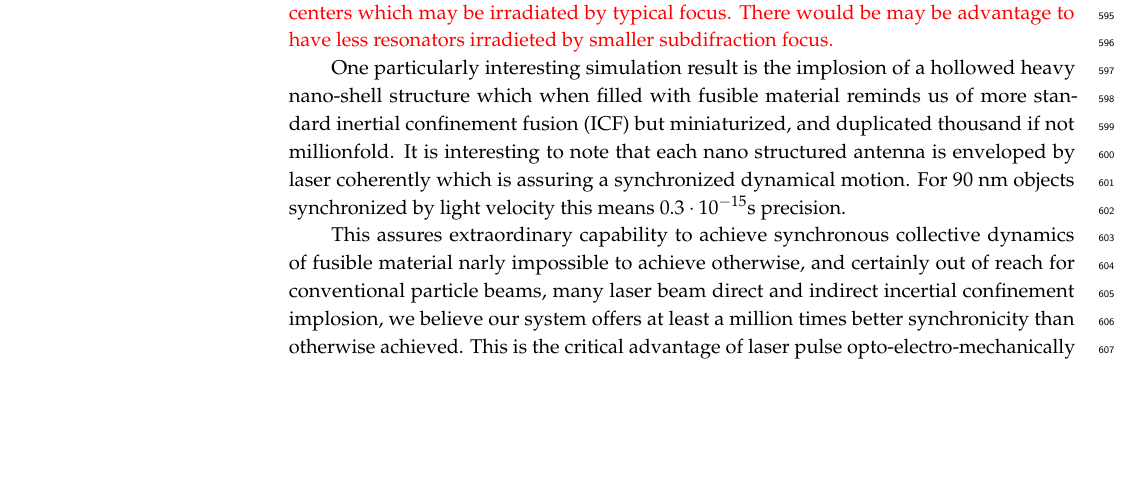
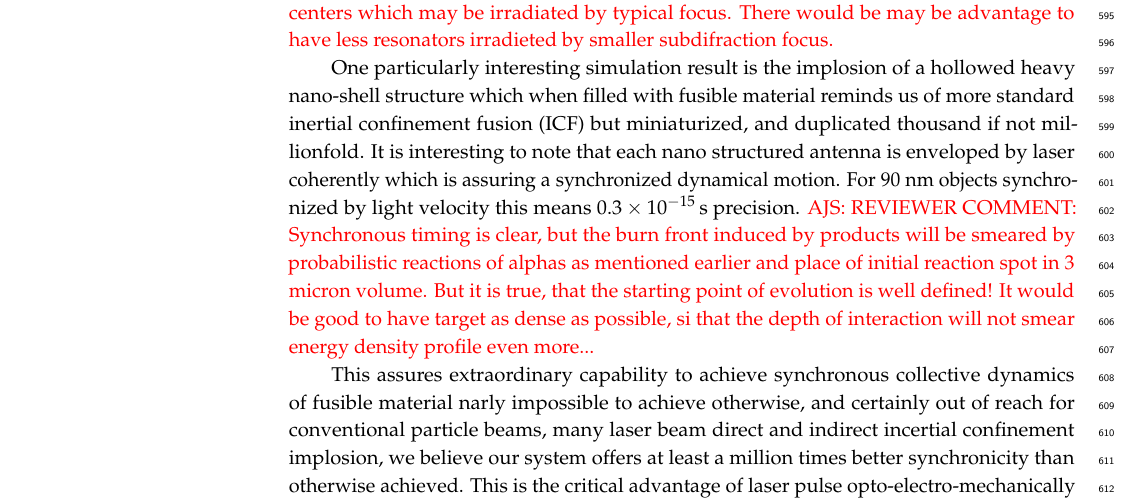
Before and after one commit to ajsteinmetz/fusion-insights, a LaTeX paper (aneutronic-fusion-v3.tex): part of page 14 of 65, cut so that both start at the same text, the shorter picture padded with empty space. Compiled offline with pdfLaTeX.

Commit message:
Added reviewer comment to text for issue #8.

```diff
--- a/aneutronic-fusion-v3.tex
+++ b/aneutronic-fusion-v3.tex
@@ -387,7 +387,7 @@ The motion of fusible light isotopes is due to the collective Coulomb force: Ion
 
 To achieve fusion conditions one would want to master such collective Coulomb field directed motion in high density material rather than in the vacuum. In our Arizona approach the first objective is removing most of the electrons from (many) 100 nm scale light antennas. These can, for example, be (semi) hollow structures embedded in transparent to light wavelength fusible material. Normal about 3\,$\mu $m light pulse focal point comprises a volume that is more than 20,000 times the volume of a single resonator. This means that whatever we discuss can happen in a synchronous manner to thousands and even millions of resonators if light pulse energy allows the focal point to be made larger: LSP assisted removal of electrons from each resonator is followed by the complex dynamical evolution we studied using particle in a cell method. \AJS{REVIEWER COMMENT: Discussion of focus size. Here you probably refere to difraction limited focus ... subdifraction option would get higher energy densities. But you you want probably indicate number of reaction centers which may be irradiated by typical focus. There would be may be advantage to have less resonators irradieted by smaller subdifraction focus.}
 
-One particularly interesting simulation result is the implosion of a hollowed heavy nano-shell structure which when filled with fusible material reminds us of more standard inertial confinement fusion (ICF) but miniaturized, and duplicated thousand if not millionfold. It is interesting to note that each nano structured antenna is enveloped by laser coherently which is assuring a synchronized dynamical motion. For 90 nm objects synchronized by light velocity this means $ 0.3\cdot 10^{-15}\mathrm{s}$ precision.
+One particularly interesting simulation result is the implosion of a hollowed heavy nano-shell structure which when filled with fusible material reminds us of more standard inertial confinement fusion (ICF) but miniaturized, and duplicated thousand if not millionfold. It is interesting to note that each nano structured antenna is enveloped by laser coherently which is assuring a synchronized dynamical motion. For 90 nm objects synchronized by light velocity this means $ 0.3\times 10^{-15}\,\mathrm{s}$ precision. \AJS{REVIEWER COMMENT: Synchronous timing is clear, but the burn front induced by products will be smeared by probabilistic reactions of alphas as mentioned earlier and place of initial reaction spot in 3 micron volume. But it is true, that the starting point of evolution is well defined! It would be good to have target as dense as possible, si that the depth of interaction will not smear energy density profile even more...}
 
 This assures extraordinary capability to achieve synchronous collective dynamics of fusible material narly impossible to achieve otherwise, and certainly out of reach for conventional particle beams, many laser beam direct and indirect incertial confinement implosion, we believe our system offers at least a million times better synchronicity than otherwise achieved. This is the critical advantage of laser pulse opto-electro-mechanically accelerated motion of nuclear fuel, as this inhibits dynamical implosion instability. Such a millionfold enhanced particle intensity originates in each of the many spatially distributed fusion sparks synchronized with speed of light and thus allowing shock wave formation; this extreme condition we hope to use to start shock burn in the bulk of the material.
 
```
